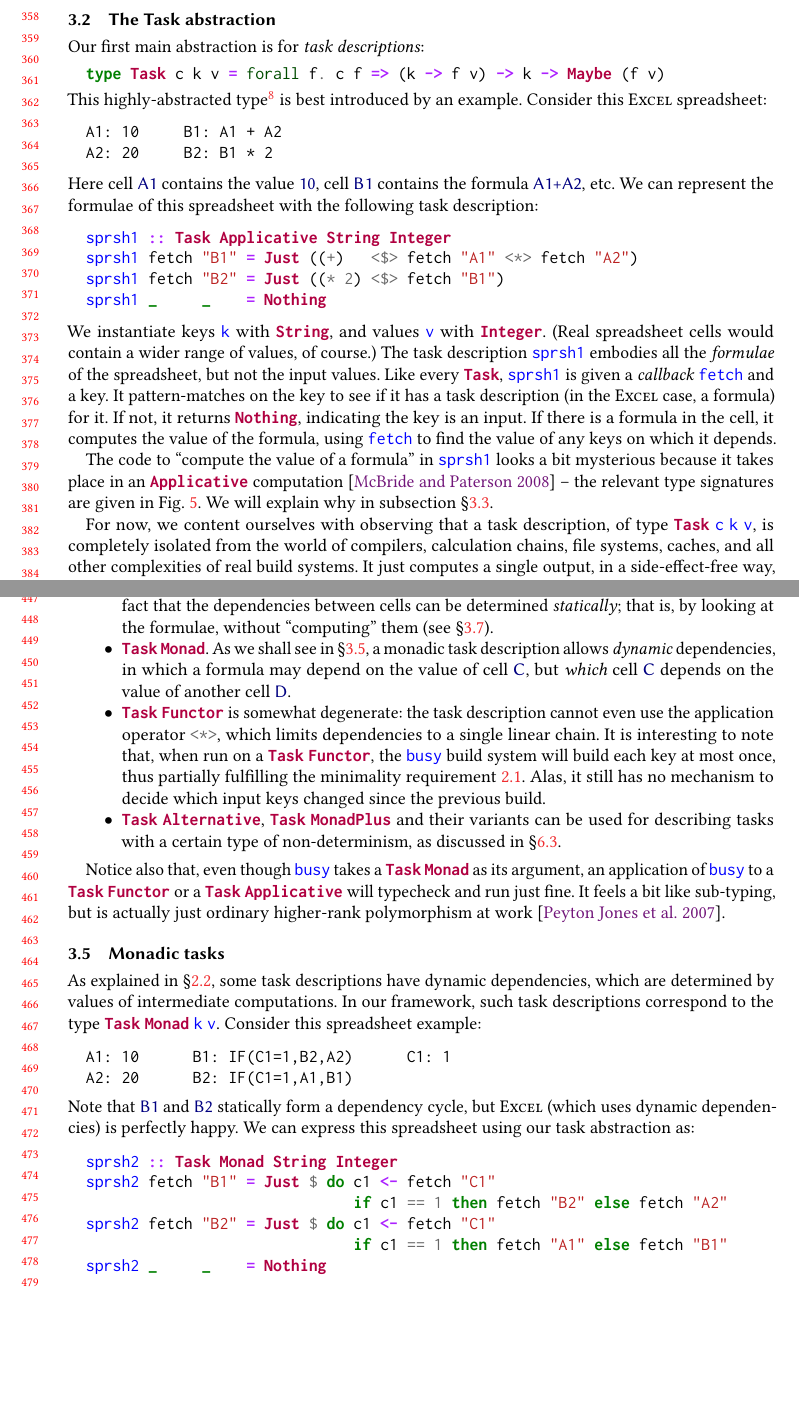
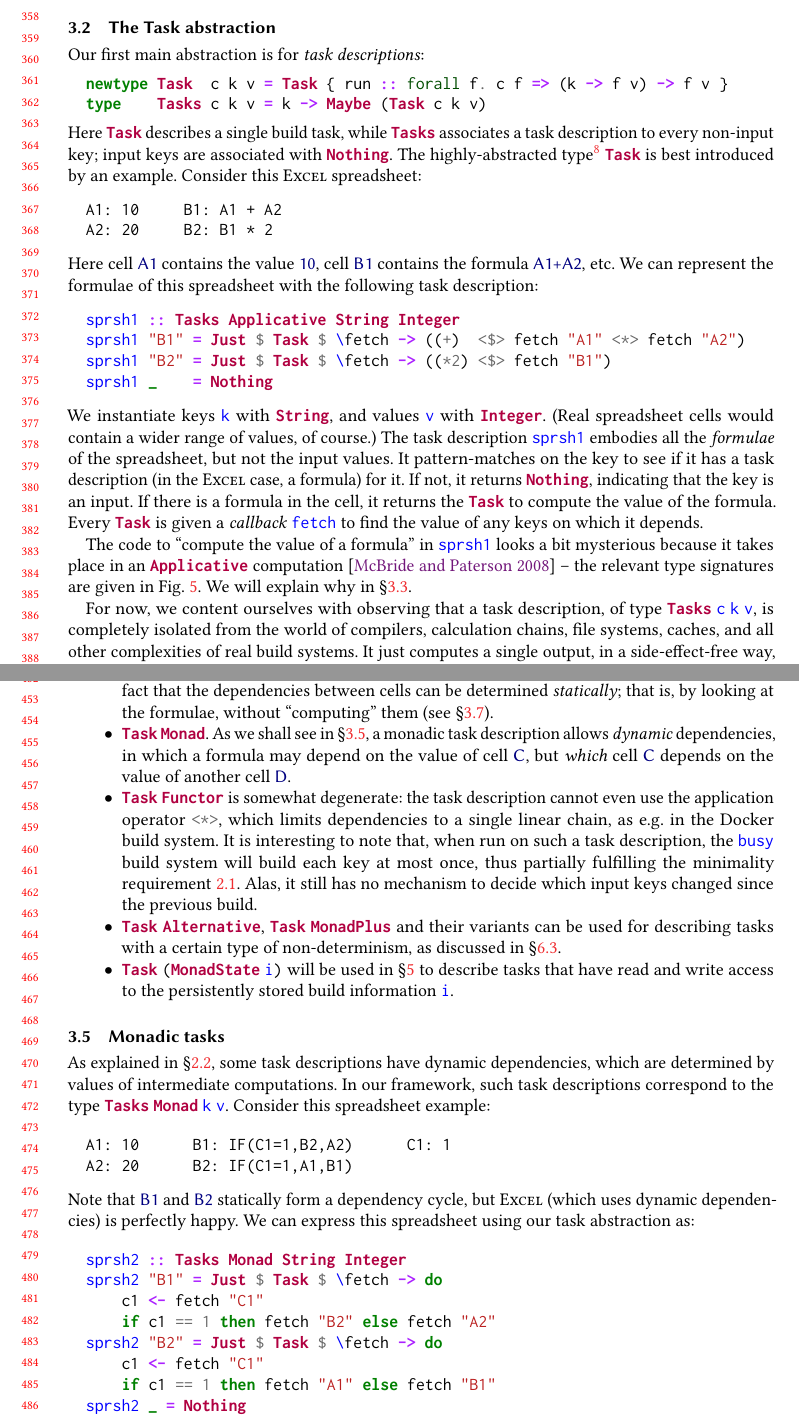
Before and after one commit to snowleopard/build, a LaTeX paper (paper/main.tex, which reads paper/3-abstractions.tex): two parts of pages 8 and 10 of 28, joined at a grey line, cut so that both start at the same text, the shorter picture padded with empty space. Compiled offline with pdfLaTeX.

Commit message:
Work on S3

```diff
--- a/paper/3-abstractions.tex
+++ b/paper/3-abstractions.tex
@@ -113,48 +113,62 @@ build information.
 
 \subsection{The Task abstraction}\label{sec-task}
 
+% Old type:
+% type Task c k v = @\std{forall}@ f. c f => (k -> f v) -> k -> Maybe (f v)
+
 Our first main abstraction is for \emph{task descriptions}:
 \begin{minted}[xleftmargin=10pt]{haskell}
-type Task c k v = @\std{forall}@ f. c f => (k -> f v) -> k -> Maybe (f v)
+newtype Task  c k v = Task { run :: @\std{forall}@ f. c f => (k -> f v) -> f v }
+type    Tasks c k v = k -> Maybe (Task c k v)
 \end{minted}
-This highly-abstracted type\footnote{Readers familiar with \emph{lenses} or
-\emph{profunctor optics} might recognise a familiar pattern. We discuss this
-in~\S\ref{sec-related-optics}.} is best introduced by an example.
-Consider this \Excel spreadsheet:
+
+\noindent
+Here \hs{Task} describes a single build task, while \hs{Tasks} associates a
+task description to every non-input key; input keys are associated with
+\hs{Nothing}. The highly-abstracted type\footnote{Readers familiar with
+\emph{lenses} or \emph{profunctor optics} might recognise a familiar pattern.
+We discuss this in~\S\ref{sec-related-optics}.} \hs{Task} is best introduced by
+an example. Consider this \Excel spreadsheet:
+
 \vspace{1mm}
 \begin{minted}[xleftmargin=10pt]{text}
 A1: 10     B1: A1 + A2
 A2: 20     B2: B1 * 2
 \end{minted}
 \vspace{1mm}
+
+\noindent
 Here cell \cmd{A1} contains the value \cmd{10}, cell \cmd{B1} contains
 the formula \cmd{A1+A2}, etc. We can represent the formulae of this spreadsheet
 with the following task description:
+
 \vspace{1mm}
 \begin{minted}[xleftmargin=10pt]{haskell}
-sprsh1 :: Task Applicative String Integer
-sprsh1 fetch "B1" = Just ((+)   <$> fetch "A1" <*> fetch "A2")
-sprsh1 fetch "B2" = Just ((* 2) <$> fetch "B1")
-sprsh1 _     _    = Nothing
+sprsh1 :: Tasks Applicative String Integer
+sprsh1 "B1" = Just $ Task $ \fetch -> ((+)  <$> fetch "A1" <*> fetch "A2")
+sprsh1 "B2" = Just $ Task $ \fetch -> ((*2) <$> fetch "B1")
+sprsh1 _    = Nothing
 \end{minted}
 \vspace{1mm}
+
+\noindent
 We instantiate keys \hs{k} with \hs{String}, and values \hs{v} with \hs{Integer}.
-(Real spreadsheet cells would contain a wider range of values, of course.)
-The task description \hs{sprsh1} embodies all the \emph{formulae} of the spreadsheet,
-but not the input values.  Like every \hs{Task}, \hs{sprsh1} is given a
-\emph{callback} \hs{fetch} and a key. It pattern-matches on the key to see if it
-has a task description (in the \Excel case, a formula) for it. If not, it returns
-\hs{Nothing}, indicating the key is an input. If there is a formula in the cell,
-it computes the value of the formula, using \hs{fetch} to find the value of any
-keys on which it depends.
+(Real spreadsheet cells would contain a wider range of values, of course.) The
+task description \hs{sprsh1} embodies all the \emph{formulae} of the spreadsheet,
+but not the input values. It pattern-matches on the key to see if it has a task
+description (in the \Excel case, a formula) for it. If not, it returns
+\hs{Nothing}, indicating that the key is an input. If there is a formula in the
+cell, it returns the \hs{Task} to compute the value of the formula. Every
+\hs{Task} is given a \emph{callback} \hs{fetch} to find the value of any keys on
+which it depends.
 
-The code to ``compute the value of a formula'' in \hs{sprsh1} looks a bit mysterious
-because it takes place in an \hs{Applicative} computation \cite{mcbride2008applicative}
--- the relevant type signatures are given in Fig.~\ref{fig-types}. We will
-explain why in subsection~\S\ref{sec-general-build}.
+The code to ``compute the value of a formula'' in \hs{sprsh1} looks a bit
+mysterious because it takes place in an \hs{Applicative}
+computation~\cite{mcbride2008applicative} -- the relevant type signatures are
+given in Fig.~\ref{fig-types}. We will explain why in~\S\ref{sec-general-build}.
 
-For now, we content ourselves with observing that a task description,
-of type \hs{Task}~\hs{c}~\hs{k}~\hs{v}, is completely isolated from the world of
+For now, we content ourselves with observing that a task description, of type
+\hs{Tasks}~\hs{c}~\hs{k}~\hs{v}, is completely isolated from the world of
 compilers, calculation chains, file systems, caches, and all other
 complexities of real build systems.  It just computes a single output, in
 a side-effect-free way, using a callback (\hs{fetch}) to find the values
@@ -163,8 +177,9 @@ of its dependencies.
 \subsection{The Build abstraction}\label{sec-general-build}
 
 Next comes our second main abstraction -- a build system:
+
 \vspace{1mm}
 \begin{minted}[xleftmargin=10pt]{haskell}
-type Build c i k v = Task c k v -> k -> Store i k v -> Store i k v
+type Build c i k v = Tasks c k v -> k -> Store i k v -> Store i k v
 \end{minted}
 \vspace{1mm}
@@ -175,10 +192,7 @@ that precisely in \S\ref{sec-build-correctness}. Here is a simple build system:
 
 \vspace{1mm}
 \begin{minted}[xleftmargin=10pt]{haskell}
-busy :: Eq k => Build Monad () k v
-busy task key store = execState (fetch key) store
+busy :: Eq k => Build Applicative () k v
+busy tasks key store = execState (fetch key) store
   where
     fetch :: k -> State (Store () k v) v
-    fetch k = case task fetch k of
-        Nothing  -> gets (getValue k)
-        Just act -> do v <- act; modify (putValue k v); return v
@@ -231,6 +248,7 @@ formula.
 \subsection{The need for polymorphism in \hs{Task}}\label{sec-why-polymorphism}
 
 The previous example shows why the \hs{Task} abstraction is polymorphic in \hs{f}, recall the definition:
+
 \begin{minted}[xleftmargin=10pt]{haskell}
-type Task c k v = @\std{forall}@ f. c f => (k -> f v) -> k -> Maybe (f v)
+newtype Task c k v = Task { run :: @\std{forall}@ f. c f => (k -> f v) -> f v }
 \end{minted}
@@ -265,30 +285,42 @@ in a very interesting way:
   description allows \emph{dynamic} dependencies, in which a formula may depend
   on the value of cell \cmd{C}, but \emph{which} cell \cmd{C} depends on the
   value of another cell \cmd{D}.
+%TODO: Add a reference for Docker?
 \item \hs{Task}~\hs{Functor} is somewhat degenerate: the task description cannot
   even use the application operator \hs{<*>}, which limits dependencies to a
-  single linear chain. It is interesting to note that, when run on a
-  \hs{Task}~\hs{Functor}, the \hs{busy} build system will build each key at most
-  once, thus partially fulfilling the minimality requirement~\ref{def-minimal}.
-  Alas, it still has no mechanism to decide which input keys changed since the
-  previous build.
+  single linear chain, as e.g. in the Docker build system. It is interesting to
+  note that, when run on such a task description, the \hs{busy} build system
+  will build each key at most once, thus partially fulfilling the minimality
+  requirement~\ref{def-minimal}. Alas, it still has no mechanism to decide which
+  input keys changed since the previous build.
 \item \hs{Task}~\hs{Alternative}, \hs{Task}~\hs{MonadPlus} and their
   variants can be used for describing tasks with a certain type of
   non-determinism, as discussed in~\S\ref{sec-non-determinism}.
+\item \hs{Task}~\hs{(MonadState}~\hs{i)} will be used
+  in~\S\ref{sec-implementations} to describe tasks that have read and write
+  access to the persistently stored build information~\hs{i}.
 \end{itemize}
 
-Notice also that, even though \hs{busy} takes a \hs{Task}~\hs{Monad} as its
-argument, an application of \hs{busy} to a \hs{Task}~\hs{Functor} or
-a \hs{Task}~\hs{Applicative} will typecheck and run just fine. It feels a bit like
-sub-typing, but is actually just ordinary higher-rank polymorphism at
-work~\cite{jones2007practical}.
+% TODO: Shall we describe the lifTask and liftTasks combinators? They aren't pretty.
+%
+%   liftTask :: Task Applicative k v -> Task Monad k v
+%   liftTask (Task task) = Task task
+%
+%   liftTasks :: Tasks Applicative k v -> Tasks Monad k v
+%   liftTasks = fmap (fmap liftTask)
+%
+% Notice also that, even though \hs{busy} takes a \hs{Task}~\hs{Monad} as its
+% argument, an application of \hs{busy} to a \hs{Task}~\hs{Functor} or
+% a \hs{Task}~\hs{Applicative} will typecheck and run just fine. It feels a bit like
+% sub-typing, but is actually just ordinary higher-rank polymorphism at
+% work~\cite{jones2007practical}.
 
 \subsection{Monadic tasks}\label{sec-task-monad}
 
-As explained in~\S\ref{sec-background-excel}, some task descriptions have dynamic
-dependencies, which are determined by values of intermediate computations. In
-our framework, such task descriptions correspond to the type
-\hs{Task}~\hs{Monad}~\hs{k}~\hs{v}. Consider this spreadsheet example:
+As explained in~\S\ref{sec-background-excel}, some task descriptions have
+dynamic dependencies, which are determined by values of intermediate
+computations. In our framework, such task descriptions correspond to the type
+\hs{Tasks}~\hs{Monad}~\hs{k}~\hs{v}. Consider this spreadsheet example:
 
 \vspace{1mm}
 \begin{minted}[xleftmargin=10pt]{text}
@@ -307,12 +339,14 @@ using our task abstraction as:
 
 \vspace{1mm}
 \begin{minted}[xleftmargin=10pt]{haskell}
-sprsh2 :: Task Monad String Integer
-sprsh2 fetch "B1" = Just $ do c1 <- fetch "C1"
-                              if c1 == 1 then fetch "B2" else fetch "A2"
-sprsh2 fetch "B2" = Just $ do c1 <- fetch "C1"
-                              if c1 == 1 then fetch "A1" else fetch "B1"
-sprsh2 _     _    = Nothing
+sprsh2 :: Tasks Monad String Integer
+sprsh2 "B1" = Just $ Task $ \fetch -> do
+    c1 <- fetch "C1"
+    if c1 == 1 then fetch "B2" else fetch "A2"
+sprsh2 "B2" = Just $ Task $ \fetch -> do
+    c1 <- fetch "C1"
+    if c1 == 1 then fetch "A1" else fetch "B1"
+sprsh2 _ = Nothing
 \end{minted}
 \vspace{1mm}
 
```
Also changed, not shown: paper/7-related.tex (+1 -0 lines), paper/3-abstractions.tex (64 more changed lines).
